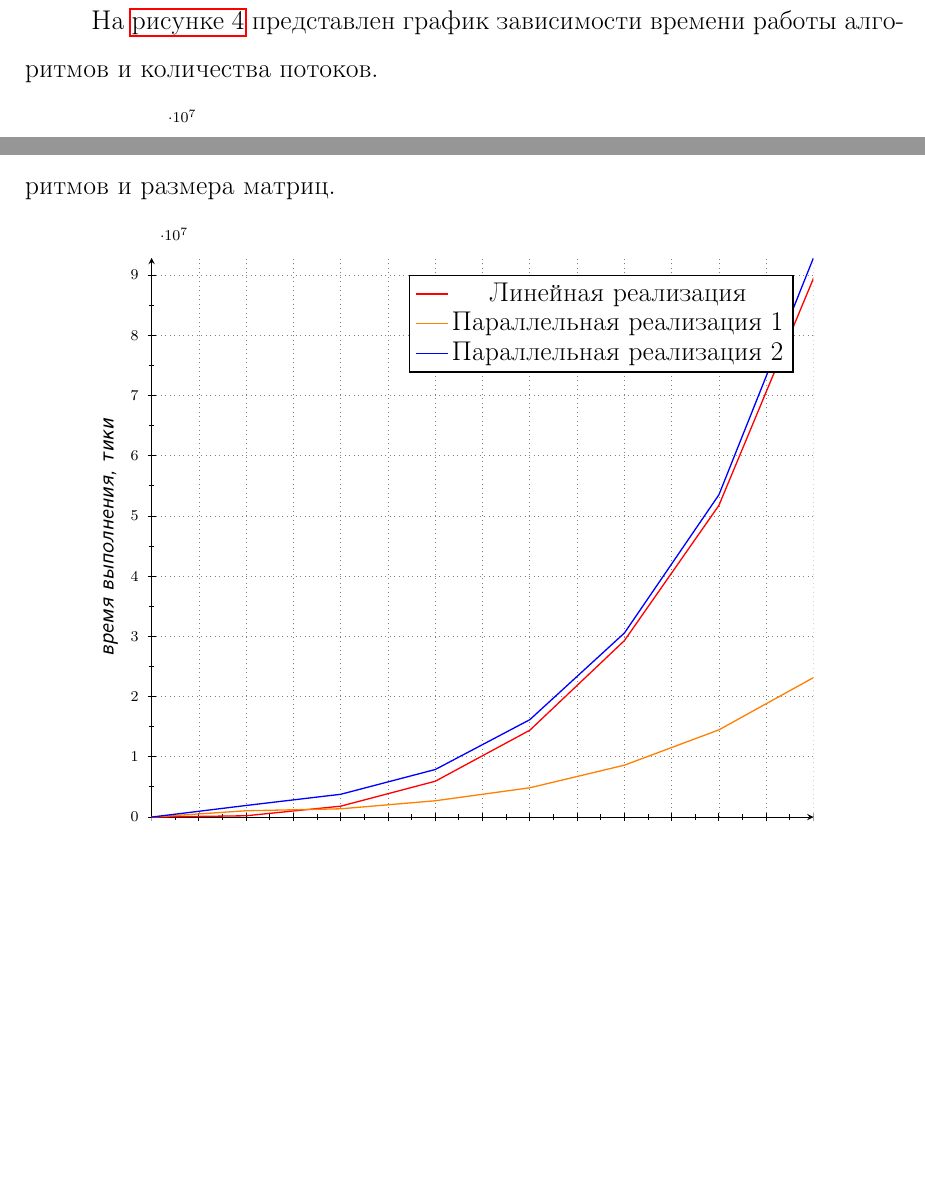
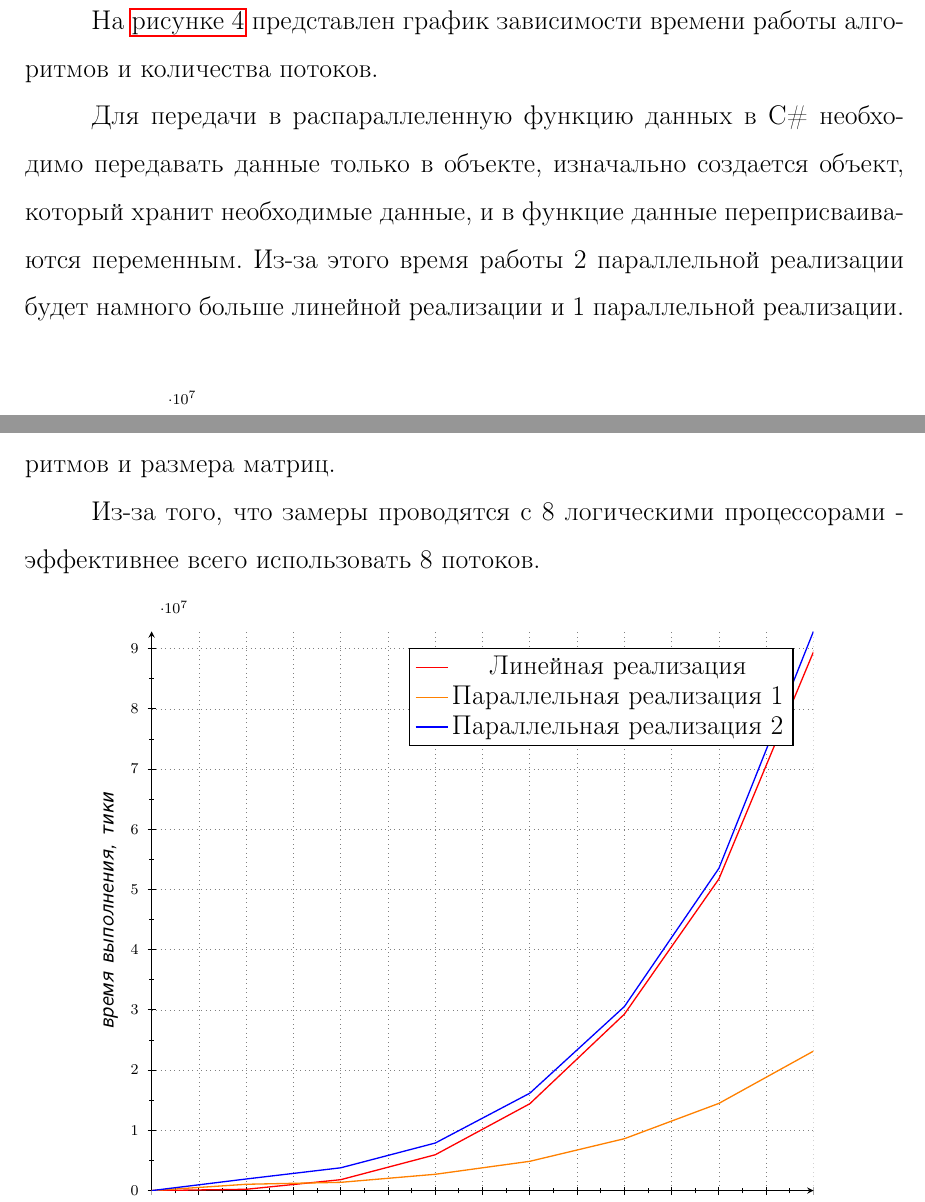
Before and after one commit to MrSkl1f/AnalysisOfAlgorithms, a LaTeX document (Reports/Lab4/FourthLab.tex): two parts of pages 20 and 21 of 24, joined at a grey line, cut so that both start at the same text, the shorter picture padded with empty space. Compiled offline with pdfLaTeX.

Commit message:
Fix report 4

```diff
--- a/Reports/Lab4/FourthLab.tex
+++ b/Reports/Lab4/FourthLab.tex
@@ -387,7 +387,8 @@
 \end{figure}\par
 \clearpage
 \subsection{Анализ времени работы алгоритмов}
-На \hyperref[Test1]{рисунке 4} представлен график зависимости времени работы алгоритмов и количества потоков.
+На \hyperref[Test1]{рисунке 4} представлен график зависимости времени работы алгоритмов и количества потоков.\par
+Для передачи в распараллеленную функцию данных в C\# необходимо передавать данные только в объекте, изначально создается объект, который хранит необходимые данные, и в функцие данные переприсваиваются переменным. Из-за этого время работы 2 параллельной реализации будет намного больше линейной реализации и 1 параллельной реализации.
 \begin{figure}[h!]
 	\centering
 	\begin{tikzpicture}[object/.style={thin,double,<->}]
@@ -414,7 +415,8 @@
 	\label{Test1}
 \end{figure}
 \clearpage
-На \hyperref[Test2]{рисунке 5} представлен график зависимости времени работы алгоритмов и размера матриц.
+На \hyperref[Test2]{рисунке 5} представлен график зависимости времени работы алгоритмов и размера матриц.\par
+Из-за того, что замеры проводятся с 8 логическими процессорами - эффективнее всего использовать 8 потоков.
 \begin{figure}[h!]
 	\centering
 	\begin{tikzpicture}[object/.style={thin,double,<->}]
```
Also changed, not shown: Reports/Lab4/FourthLab.pdf, Reports/Lab4/source/Algorithm.PNG, Reports/Lab4/FourthLab.tex (8 more changed lines).
